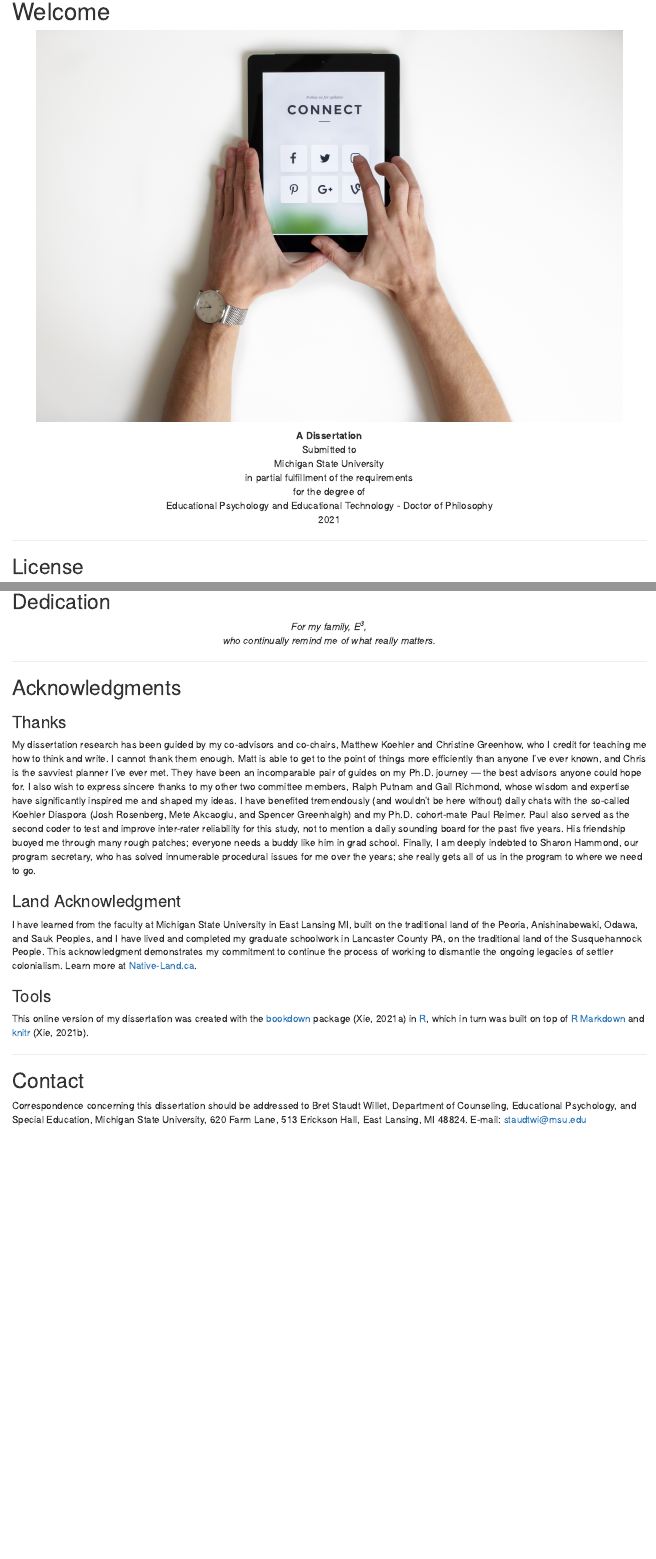
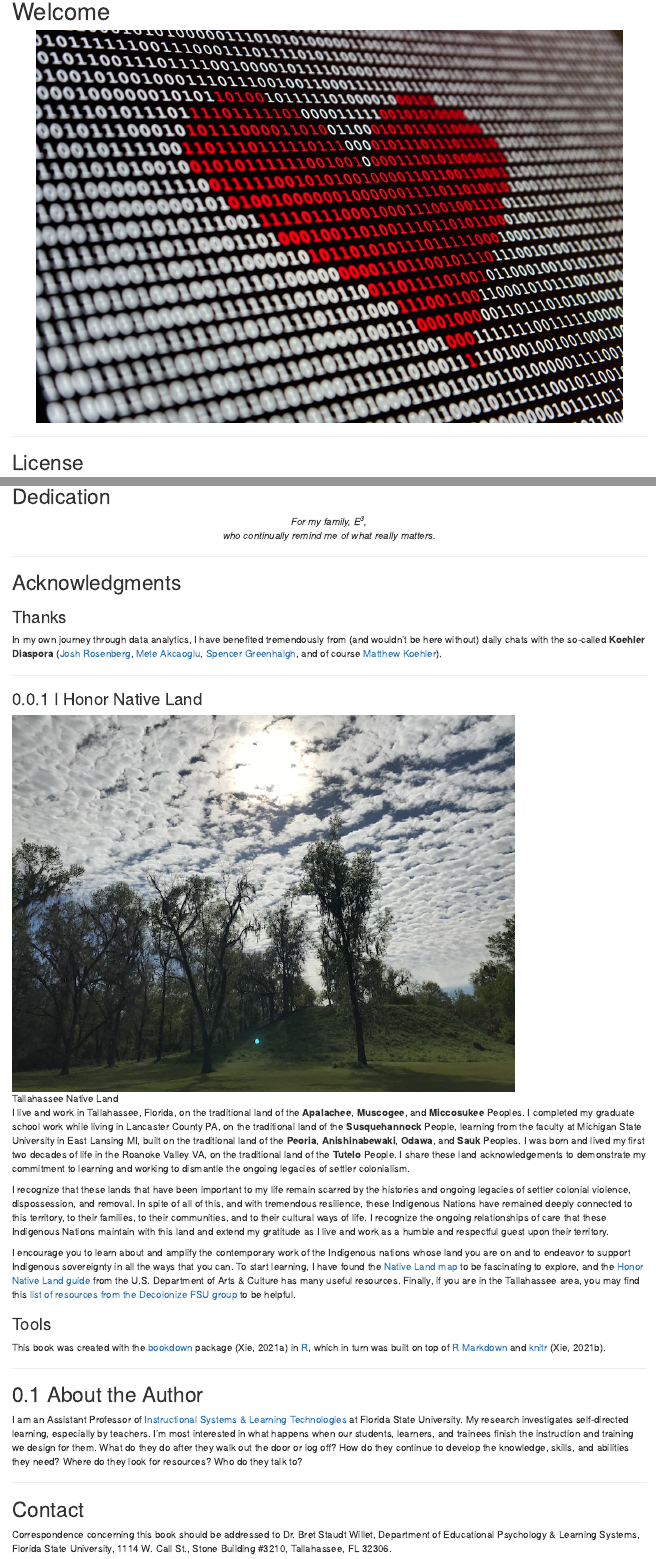
Before and after one commit to bretsw/beds, an R Markdown document (index.Rmd): the page in a window 1100 px wide, from 150 px down, and a second part further down, joined at a grey line. Rendered offline with R 4.5, knitr and Pandoc, with nearby package versions; drawn as R Markdown's standard HTML page in place of the format the file asks for.

Commit message:
updated front matter

````diff
--- a/index.Rmd
+++ b/index.Rmd
@@ -10,21 +10,16 @@ bibliography: [book.bib]
 biblio-style: apalike
 link-citations: yes
 github-repo: bretsw/data-analytics
-cover-image: "img/edu-verse.jpg"
+cover-image: "img/data-heart.jpg"
 ---
+
+```{r setup, include=FALSE}
+htmltools::tagList(rmarkdown::html_dependency_font_awesome())
+```
 
 # Welcome {.unnumbered}
 
 ```{r, out.width = "840px", echo = FALSE, fig.align = "center"}
-knitr::include_graphics("img/edu-verse.jpg")
+knitr::include_graphics("img/data-heart.jpg")
 ```
 
-<center>**A Dissertation**</center>
-<center>Submitted to</center>
-<center>Michigan State University</center>
-<center>in partial fulfillment of the requirements</center>
-<center>for the degree of</center>
-<center>Educational Psychology and Educational Technology - Doctor of Philosophy</center>
-<center>2021</center>
-
-<hr>
@@ -43,23 +44,37 @@ knitr::include_graphics("img/edu-verse.jpg")
 <center><i>who continually remind me of what really matters.</i></center>
 
-<hr>
+---
 
 ## Acknowledgments {.unnumbered}
 
 ### Thanks {.unnumbered}
 
-My dissertation research has been guided by my co-advisors and co-chairs, Matthew Koehler and Christine Greenhow, who I credit for teaching me how to think and write. I cannot thank them enough. Matt is able to get to the point of things more efficiently than anyone I’ve ever known, and Chris is the savviest planner I’ve ever met. They have been an incomparable pair of guides on my Ph.D. journey &mdash; the best advisors anyone could hope for. I also wish to express sincere thanks to my other two committee members, Ralph Putnam and Gail Richmond, whose wisdom and expertise have significantly inspired me and shaped my ideas. I have benefited tremendously (and wouldn’t be here without) daily chats with the so-called Koehler Diaspora (Josh Rosenberg, Mete Akcaoglu, and Spencer Greenhalgh) and my Ph.D. cohort-mate Paul Reimer. Paul also served as the second coder to test and improve inter-rater reliability for this study, not to mention a daily sounding board for the past five years. His friendship buoyed me through many rough patches; everyone needs a buddy like him in grad school. Finally, I am deeply indebted to Sharon Hammond, our program secretary, who has solved innumerable procedural issues for me over the years; she really gets all of us in the program to where we need to go.
+In my own journey through data analytics, I have benefited tremendously from (and wouldn't be here without) daily chats with the so-called **Koehler Diaspora** ([Josh Rosenberg](https://joshuamrosenberg.com/), [Mete Akcaoglu](https://www.meteakcaoglu.com/), [Spencer Greenhalgh](https://spencergreenhalgh.com/), and of course [Matthew Koehler](http://www.matt-koehler.com/)).
 
-### Land Acknowledgment {.unnumbered}
+---
 
-I have learned from the faculty at Michigan State University in East Lansing MI, built on the traditional land of the Peoria, Anishinabewaki, Odawa, and Sauk Peoples, and I have lived and completed my graduate schoolwork in Lancaster County PA, on the traditional land of the Susquehannock People. This acknowledgment demonstrates my commitment to continue the process of working to dismantle the ongoing legacies of settler colonialism. Learn more at [Native-Land.ca](https://native-land.ca/).
+### I Honor Native Land
+
+![Tallahassee Native Land](/img/land.png)
+
+I live and work in Tallahassee, Florida, on the traditional land of the **Apalachee**, **Muscogee**, and **Miccosukee** Peoples. I completed my graduate school work while living in Lancaster County PA, on the traditional land of the **Susquehannock** People, learning from the faculty at Michigan State University in East Lansing MI, built on the traditional land of the **Peoria**, **Anishinabewaki**, **Odawa**, and **Sauk** Peoples. I was born and lived my first two decades of life in the Roanoke Valley VA, on the traditional land of the **Tutelo** People. I share these land acknowledgements to demonstrate my commitment to learning and working to dismantle the ongoing legacies of settler colonialism.
+
+I recognize that these lands that have been important to my life remain scarred by the histories and ongoing legacies of settler colonial violence, dispossession, and removal. In spite of all of this, and with tremendous resilience, these Indigenous Nations have remained deeply connected to this territory, to their families, to their communities, and to their cultural ways of life. I recognize the ongoing relationships of care that these Indigenous Nations maintain with this land and extend my gratitude as I live and work as a humble and respectful guest upon their territory.
+
+I encourage you to learn about and amplify the contemporary work of the Indigenous nations whose land you are on and to endeavor to support Indigenous sovereignty in all the ways that you can. To start learning, I have found the [Native Land map](https://native-land.ca/) to be fascinating to explore, and the [Honor Native Land guide](https://usdac.us/nativeland) from the U.S. Department of Arts & Culture has many useful resources. Finally, if you are in the Tallahassee area, you may find this [list of resources from the Decolonize FSU group](https://linktr.ee/decolonizefsu) to be helpful.
 
 ### Tools {.unnumbered}
 
-This online version of my dissertation was created with the [bookdown](https://github.com/rstudio/bookdown) package (Xie, 2021a) in [R](https://www.r-project.org/), which in turn was built on top of [R Markdown](https://rmarkdown.rstudio.com/) and [knitr](https://github.com/yihui/knitr) (Xie, 2021b).
+This book was created with the [bookdown](https://github.com/rstudio/bookdown) package (Xie, 2021a) in [R](https://www.r-project.org/), which in turn was built on top of [R Markdown](https://rmarkdown.rstudio.com/) and [knitr](https://github.com/yihui/knitr) (Xie, 2021b).
 
-<hr>
+---
+
+## About the Author
+
+I am an Assistant Professor of [Instructional Systems & Learning Technologies](https://education.fsu.edu/instructional-systems-and-learning-technologies) at Florida State University. My research investigates self-directed learning, especially by teachers. I'm most interested in what happens when our students, learners, and trainees finish the instruction and training we design for them. What do they do after they walk out the door or log off? How do they continue to develop the knowledge, skills, and abilities they need? Where do they look for resources? Who do they talk to?
+
+---
 
 ## Contact {.unnumbered}
 
-Correspondence concerning this dissertation should be addressed to Bret Staudt Willet, Department of Counseling, Educational Psychology, and Special Education, Michigan State University, 620 Farm Lane, 513 Erickson Hall, East Lansing, MI 48824. E-mail: staudtwi@msu.edu
+Correspondence concerning this book should be addressed to Dr. Bret Staudt Willet, Department of Educational Psychology & Learning Systems, Florida State University, 1114 W. Call St., Stone Building #3210, Tallahassee, FL 32306.
````
Also changed, not shown: docs/reference-keys.txt, docs/search_index.json, img/data-heart.jpg (added), img/edu-verse-model.jpg (deleted), img/edu-verse.jpg (deleted), img/land.png (added), index.Rmd (18 more changed lines), 30 other files.
